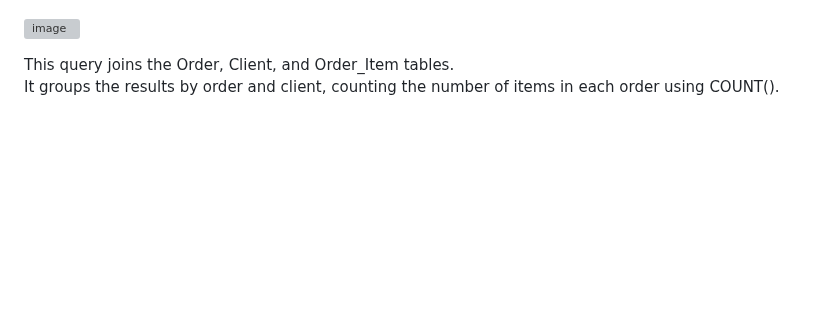
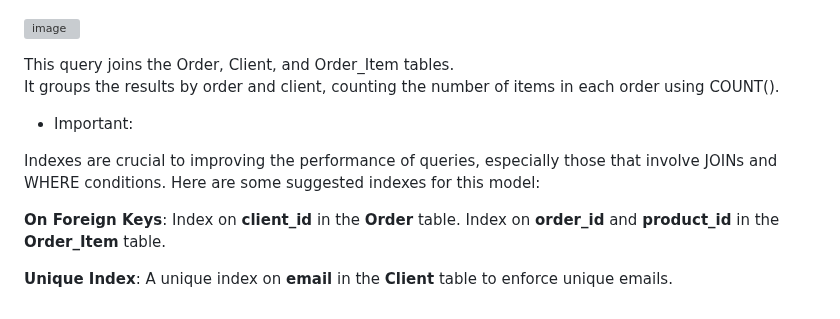
Before and after one commit to guiuba2/newCodexTest, a Markdown page: README.md, the part around the change. GitHub-like rendering; blank space fills up the shorter version; grey boxes are pictures that could not be loaded.

```diff
--- a/README.md
+++ b/README.md
@@ -72,3 +72,12 @@ To list all orders along with the number of items in each order, we can use a JO
 
 This query joins the Order, Client, and Order_Item tables.<br>
 It groups the results by order and client, counting the number of items in each order using COUNT().<br>
+
+- Important:<br>
+
+Indexes are crucial to improving the performance of queries, especially those that involve JOINs and WHERE conditions. Here are some suggested indexes for this model:<br>
+
+**On Foreign Keys**: Index on **client_id** in the **Order** table.
+Index on **order_id** and **product_id** in the **Order_Item** table.
+
+**Unique Index**: A unique index on **email** in the **Client** table to enforce unique emails.
```
